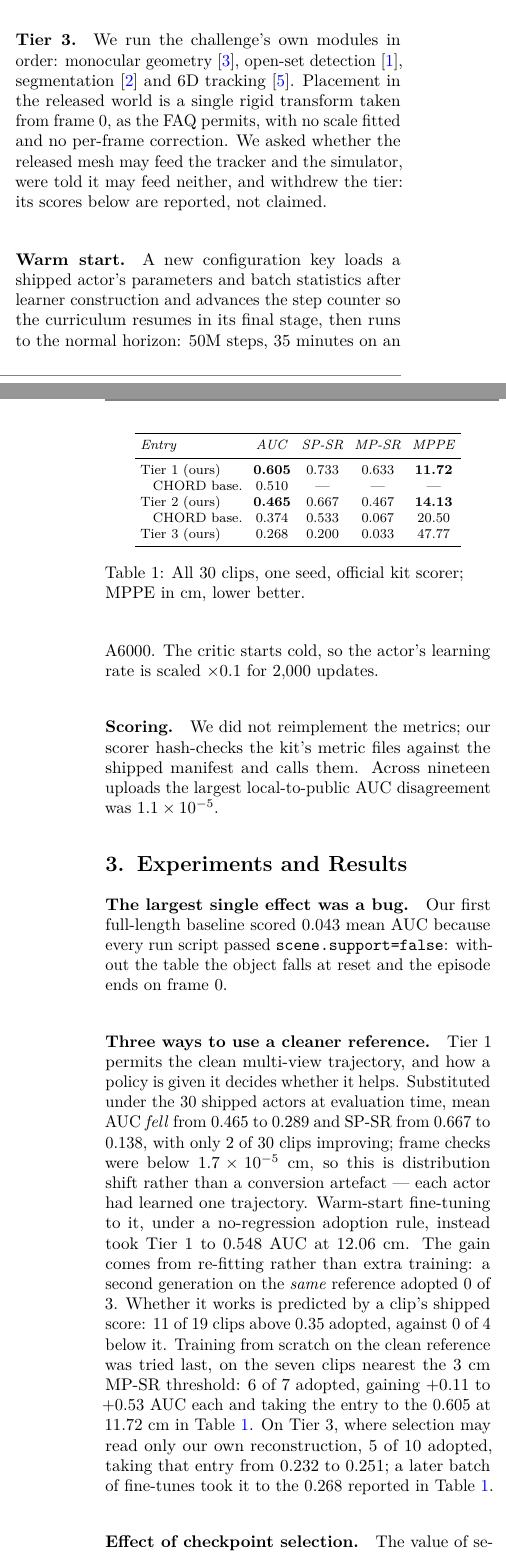
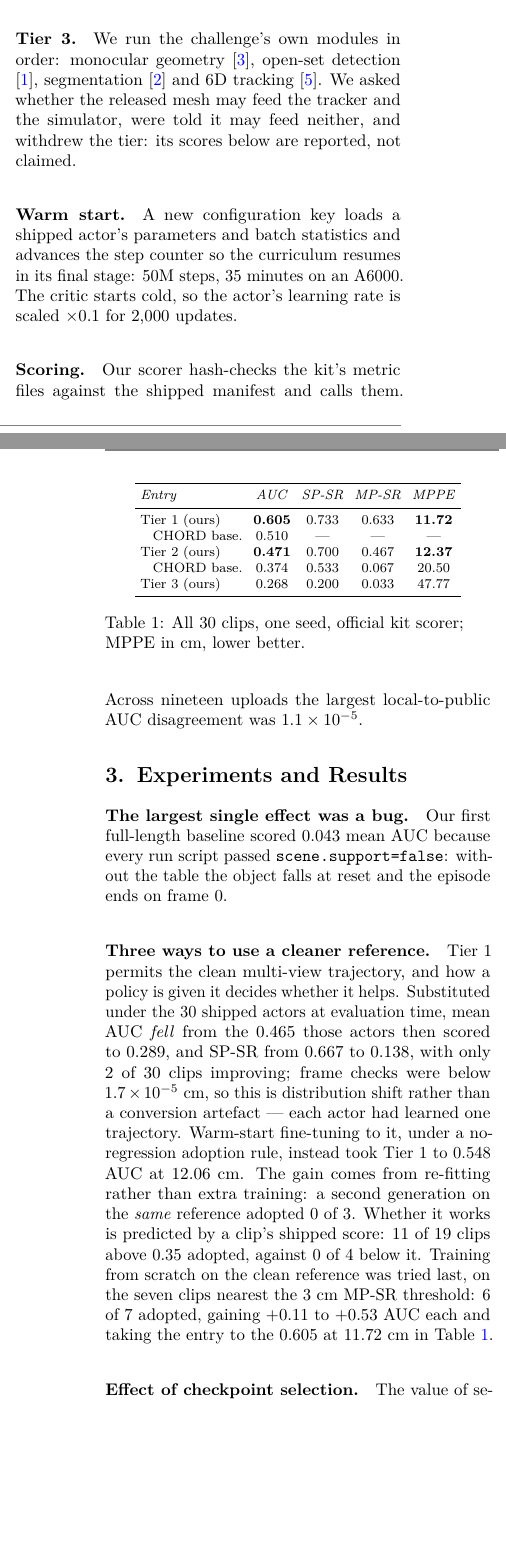
Before and after one commit to luaiabuelsamen/v2d-track2, a LaTeX document (docs/report/main.tex): two parts of the columns of pages 1 and 2 of 3, joined at a grey line, cut so that both start at the same text, the shorter picture padded with empty space. Compiled offline with pdfLaTeX.

Commit message:
The contact arm wins one clip of six, and the rule found it without truth
CR trained two contact reward terms on the six Tier 2 clips whose failure
modes they could act on. It failed its own pre-registered expansion bar --
3 of 6 clips beat their incumbent on kit AUC against a bar of 4 -- so it is
not extended to 30 clips. The six-clip mean did rise, 0.1931 -> 0.2330, but
the bar needed both.

The registered input-only rule adopted exactly one clip, e19, and that is
the result worth keeping: reading no ground truth, it took the clip that
went 57.2 -> 4.7 cm from its input, which turned out to be 58.1 -> 5.9 cm
from truth with the SP-SR gate crossed. It also rejected e05, which gained
+0.132 kit AUC while drifting from its input, 14.95 -> 19.51 cm. That
rejection costs a real gain and the rule is applied anyway.

Tier 2 entry, packed by the kit and scored by the kit's metric code:
  AUC   0.46523 -> 0.47126   rank 8 -> 8
  MPPE 14.12760 -> 12.36556  rank 8 -> 6
  SP-SR 0.66667 -> 0.70000   rank 4 -> 4
  MP-SR 0.46667 -> 0.46667   rank 7 -> 7
  rank sum 27 -> 25, still 8th of 18

The report moves with the entry rather than after it. Two numbers in "Where
the gap is" are claims about what ships, so they are recomputed: our mean
position error 13.84 -> 12.10 cm, and clips ever leaving a 10 cm band 9 of
30 -> 8 of 30, because e19's maximum distance to its input falls 122.33 ->
9.83 cm. The conclusion now says which thing was tested: the contact terms
went into the objective, not into the actor's observation, so the
observation hypothesis is still untested.

The page limit paid for the new paragraph out of a withdrawn tier's
methodology, Tier 3's adoption narrative, and three sentences that were
said twice. 0 body words past page 2.

Spend: 28.37 box-h, $19.29 against a $24 cap. Five boxes, two of which
never accepted SSH and were torn down; the three that worked deleted
themselves when the queue emptied.

Co-Authored-By: Claude Opus 5 <noreply@anthropic.com>

```diff
--- a/docs/report/main.tex
+++ b/docs/report/main.tex
@@ -18,7 +18,7 @@
 
 \begin{abstract}
 \textbf{Abstract:}
-We enter all three tiers of Track~2 with one FlashCHORD policy per sequence on a Unitree G1 with
+We enter Track~2 with one FlashCHORD policy per sequence on a Unitree G1 with
 Dex3 hands. The tiers share a ground truth and differ only in the \emph{input} a submission may
 condition on.
 Everything per-clip that we ship reads the input alone: a registered selection rule reproducible
@@ -78,18 +77,15 @@ checkpoints with lower kit scores than the best available, and we shipped its pi
 
 \paragraph{Tier~3.} We run the challenge's own modules in order: monocular geometry
 \citep{moge}, open-set detection \citep{groundingdino}, segmentation \citep{sam2} and 6D
-tracking \citep{foundationpose}. Placement in the released world is a single rigid transform
-taken from frame~0, as the FAQ permits, with no scale fitted and no per-frame correction.
-We asked whether the released mesh may feed the tracker and the simulator, were told it may
+tracking \citep{foundationpose}. We asked whether the released mesh may feed the tracker and the simulator, were told it may
 feed neither, and withdrew the tier: its scores below are reported, not claimed.
 
 \paragraph{Warm start.} A new configuration key loads a shipped actor's parameters and batch
-statistics after learner construction and advances the step counter so the curriculum resumes in
-its final stage, then runs to the normal horizon: 50M steps, 35 minutes on an A6000. The critic
+statistics and advances the step counter so the curriculum resumes in its final stage: 50M steps,
+35 minutes on an A6000. The critic
 starts cold, so the actor's learning rate is scaled $\times 0.1$ for 2{,}000 updates.
 
-\paragraph{Scoring.} We did not reimplement the metrics; our scorer hash-checks the kit's metric
-files against the shipped manifest and calls them. Across nineteen uploads the largest
+\paragraph{Scoring.} Our scorer hash-checks the kit's metric files against the shipped manifest and calls them. Across nineteen uploads the largest
 local-to-public AUC disagreement was $1.1\times10^{-5}$.
 
 \section{Experiments and Results}
@@ -103,7 +99,7 @@ local-to-public AUC disagreement was $1.1\times10^{-5}$.
     \midrule
     Tier 1 (ours)   & \textbf{0.605} & 0.733 & 0.633 & \textbf{11.72} \\
     \;\; CHORD base. & 0.510 & --- & --- & --- \\
-    Tier 2 (ours)   & \textbf{0.465} & 0.667 & 0.467 & \textbf{14.13} \\
+    Tier 2 (ours)   & \textbf{0.471} & 0.700 & 0.467 & \textbf{12.37} \\
     \;\; CHORD base. & 0.374 & 0.533 & 0.067 & 20.50 \\
     Tier 3 (ours)   & 0.268 & 0.200 & 0.033 & 47.77 \\
     \bottomrule
@@ -118,8 +114,8 @@ falls at reset and the episode ends on frame~0.
 
 \paragraph{Three ways to use a cleaner reference.} Tier~1 permits the clean multi-view
 trajectory, and how a policy is given it decides whether it helps. Substituted under the 30
-shipped actors at evaluation time, mean AUC \emph{fell} from 0.465 to 0.289 and SP-SR from 0.667
-to 0.138, with only 2 of 30 clips improving; frame checks were below $1.7\times10^{-5}$~cm, so
+shipped actors at evaluation time, mean AUC \emph{fell} from the 0.465 those actors then scored
+to 0.289, and SP-SR from 0.667 to 0.138, with only 2 of 30 clips improving; frame checks were below $1.7\times10^{-5}$~cm, so
 this is distribution shift rather than a conversion artefact --- each actor had learned one
 trajectory. Warm-start fine-tuning to it, under a no-regression adoption rule, instead took
 Tier~1 to 0.548 AUC at 12.06~cm. The gain comes from re-fitting rather than extra training: a
@@ -127,8 +123,6 @@ second generation on the \emph{same} reference adopted 0 of 3. Whether it works
 score: 11 of 19 clips above 0.35 adopted, against 0 of 4 below it. Training from scratch on the
 clean reference was tried last, on the seven clips nearest the 3~cm MP-SR threshold: 6 of 7
 adopted, gaining $+0.11$ to $+0.53$ AUC each and taking the entry to the 0.605 at 11.72~cm in
-Table~\ref{tab:results}. On Tier~3, where selection may read only our own reconstruction, 5 of 10 adopted, taking that
-entry from 0.232 to 0.251; a later batch of fine-tunes took it to the 0.268 reported in
 Table~\ref{tab:results}.
 
 \paragraph{Effect of checkpoint selection.} The value of selection depends on the run. On the
@@ -141,3 +135,4 @@ averages 0.081 --- checkpoint-to-checkpoint variability within a run, not a betw
 but larger than several effects we measured.
 
 
+\paragraph{Contact terms in the objective.} Two contact reward terms were trained on the six
@@ -156 +153,0 @@ contact state is computed every step and feeds a reward term carrying the larges
-in the objective, but is not included in the actor's observation. This may limit the policy's
```
Also changed, not shown: docs/TECHNICAL_REPORT.pdf, docs/report/main.pdf, docs/report/main.tex (24 more changed lines), 2 other files.
